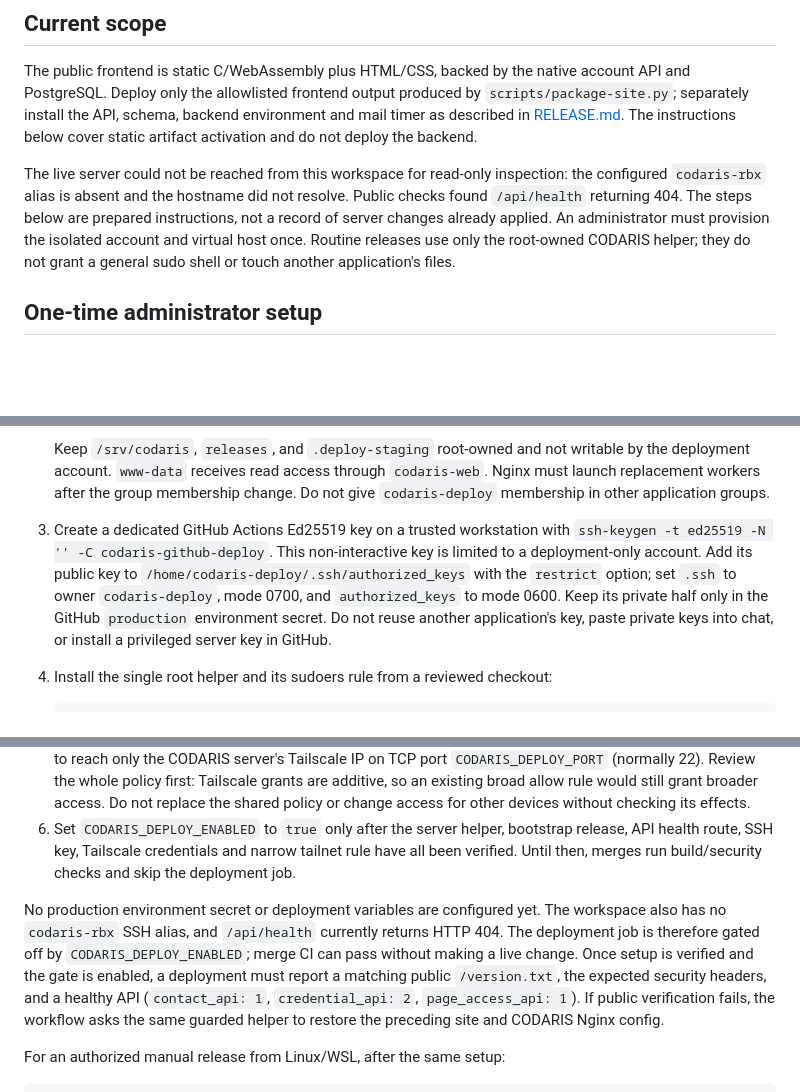
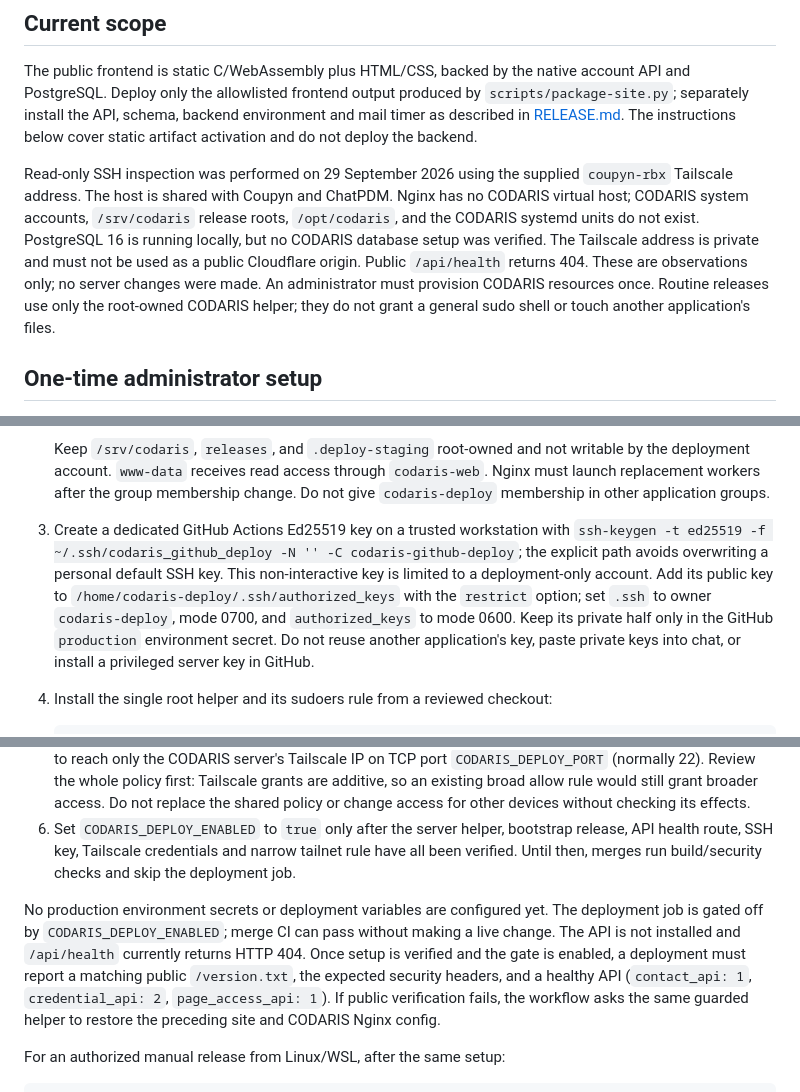
Before and after one commit to SerhatSoruklu/codaris, a Markdown page: docs/DEPLOYMENT.md, 3 parts joined by grey strips. Drawn GitHub-style; blank space fills up the shorter version.

Commit message:
Record CODARIS server inspection findings (#10)
* Record CODARIS server inspection findings

* Protect workstation SSH key during setup

````diff
--- a/docs/DEPLOYMENT.md
+++ b/docs/DEPLOYMENT.md
@@ -6,7 +6,7 @@ Target: the owner's existing Linux/Nginx server. CODARIS uses a dedicated accoun
 
 The public frontend is static C/WebAssembly plus HTML/CSS, backed by the native account API and PostgreSQL. Deploy only the allowlisted frontend output produced by `scripts/package-site.py`; separately install the API, schema, backend environment and mail timer as described in [RELEASE.md](RELEASE.md). The instructions below cover static artifact activation and do not deploy the backend.
 
-The live server could not be reached from this workspace for read-only inspection: the configured `codaris-rbx` alias is absent and the hostname did not resolve. Public checks found `/api/health` returning 404. The steps below are prepared instructions, not a record of server changes already applied. An administrator must provision the isolated account and virtual host once. Routine releases use only the root-owned CODARIS helper; they do not grant a general sudo shell or touch another application's files.
+Read-only SSH inspection was performed on 29 September 2026 using the supplied `coupyn-rbx` Tailscale address. The host is shared with Coupyn and ChatPDM. Nginx has no CODARIS virtual host; CODARIS system accounts, `/srv/codaris` release roots, `/opt/codaris`, and the CODARIS systemd units do not exist. PostgreSQL 16 is running locally, but no CODARIS database setup was verified. The Tailscale address is private and must not be used as a public Cloudflare origin. Public `/api/health` returns 404. These are observations only; no server changes were made. An administrator must provision CODARIS resources once. Routine releases use only the root-owned CODARIS helper; they do not grant a general sudo shell or touch another application's files.
 
 ## One-time administrator setup
 
@@ -22,7 +22,7 @@ The live server could not be reached from this workspace for read-only inspectio
    ```
 
    Keep `/srv/codaris`, `releases`, and `.deploy-staging` root-owned and not writable by the deployment account. `www-data` receives read access through `codaris-web`. Nginx must launch replacement workers after the group membership change. Do not give `codaris-deploy` membership in other application groups.
-3. Create a dedicated GitHub Actions Ed25519 key on a trusted workstation with `ssh-keygen -t ed25519 -N '' -C codaris-github-deploy`. This non-interactive key is limited to a deployment-only account. Add its public key to `/home/codaris-deploy/.ssh/authorized_keys` with the `restrict` option; set `.ssh` to owner `codaris-deploy`, mode 0700, and `authorized_keys` to mode 0600. Keep its private half only in the GitHub `production` environment secret. Do not reuse another application's key, paste private keys into chat, or install a privileged server key in GitHub.
+3. Create a dedicated GitHub Actions Ed25519 key on a trusted workstation with `ssh-keygen -t ed25519 -f ~/.ssh/codaris_github_deploy -N '' -C codaris-github-deploy`; the explicit path avoids overwriting a personal default SSH key. This non-interactive key is limited to a deployment-only account. Add its public key to `/home/codaris-deploy/.ssh/authorized_keys` with the `restrict` option; set `.ssh` to owner `codaris-deploy`, mode 0700, and `authorized_keys` to mode 0600. Keep its private half only in the GitHub `production` environment secret. Do not reuse another application's key, paste private keys into chat, or install a privileged server key in GitHub.
 4. Install the single root helper and its sudoers rule from a reviewed checkout:
 
    ```bash
@@ -59,7 +59,7 @@ Before enabling the workflow, configure the GitHub repository:
 5. Add environment secrets `CODARIS_TAILSCALE_OAUTH_CLIENT_ID` and `CODARIS_TAILSCALE_OAUTH_SECRET`. Create a Tailscale OAuth client with only the `auth_keys` scope and the `tag:codaris-ci` tag; the workflow uses it to add a temporary tagged runner to the tailnet. In the existing tailnet policy, permit `tag:codaris-ci` to reach only the CODARIS server's Tailscale IP on TCP port `CODARIS_DEPLOY_PORT` (normally 22). Review the whole policy first: Tailscale grants are additive, so an existing broad allow rule would still grant broader access. Do not replace the shared policy or change access for other devices without checking its effects.
 6. Set `CODARIS_DEPLOY_ENABLED` to `true` only after the server helper, bootstrap release, API health route, SSH key, Tailscale credentials and narrow tailnet rule have all been verified. Until then, merges run build/security checks and skip the deployment job.
 
-No production environment secret or deployment variables are configured yet. The workspace also has no `codaris-rbx` SSH alias, and `/api/health` currently returns HTTP 404. The deployment job is therefore gated off by `CODARIS_DEPLOY_ENABLED`; merge CI can pass without making a live change. Once setup is verified and the gate is enabled, a deployment must report a matching public `/version.txt`, the expected security headers, and a healthy API (`contact_api: 1`, `credential_api: 2`, `page_access_api: 1`). If public verification fails, the workflow asks the same guarded helper to restore the preceding site and CODARIS Nginx config.
+No production environment secrets or deployment variables are configured yet. The deployment job is gated off by `CODARIS_DEPLOY_ENABLED`; merge CI can pass without making a live change. The API is not installed and `/api/health` currently returns HTTP 404. Once setup is verified and the gate is enabled, a deployment must report a matching public `/version.txt`, the expected security headers, and a healthy API (`contact_api: 1`, `credential_api: 2`, `page_access_api: 1`). If public verification fails, the workflow asks the same guarded helper to restore the preceding site and CODARIS Nginx config.
 
 For an authorized manual release from Linux/WSL, after the same setup:
 
````
